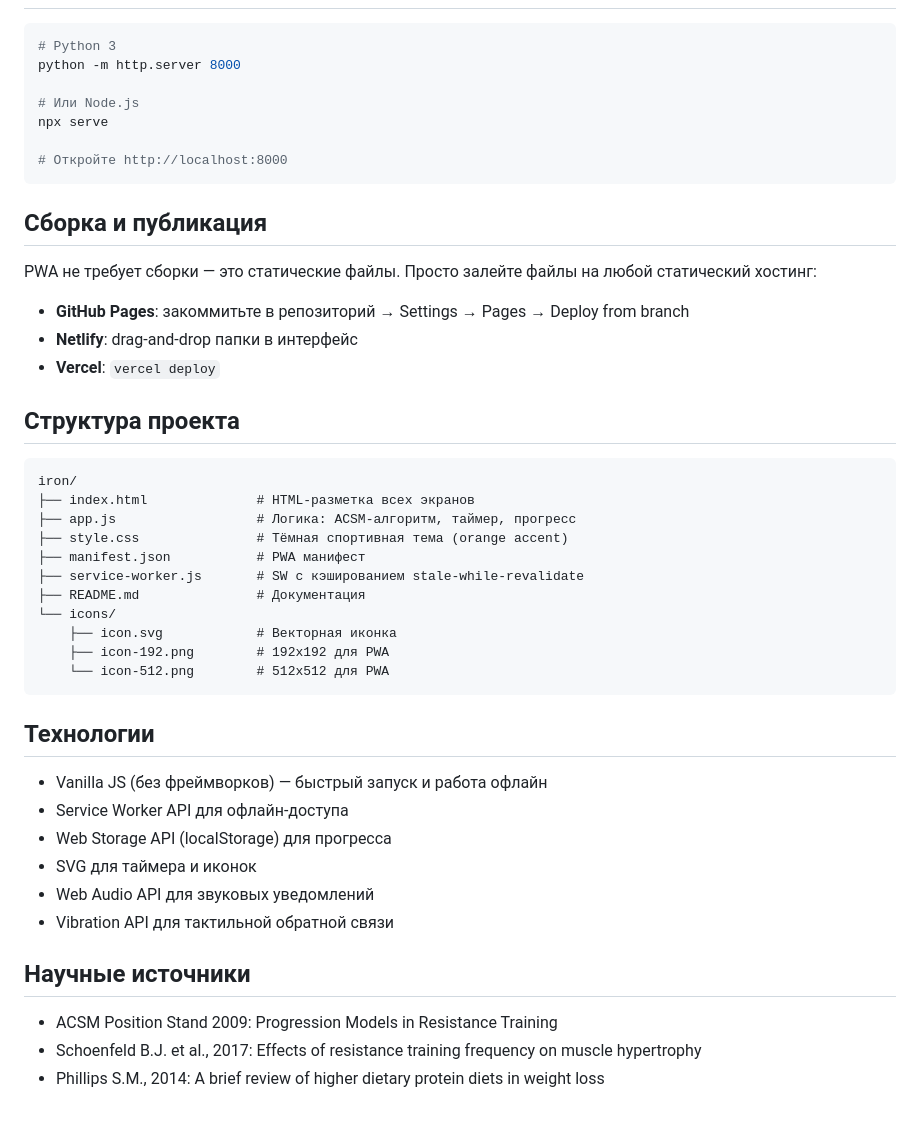
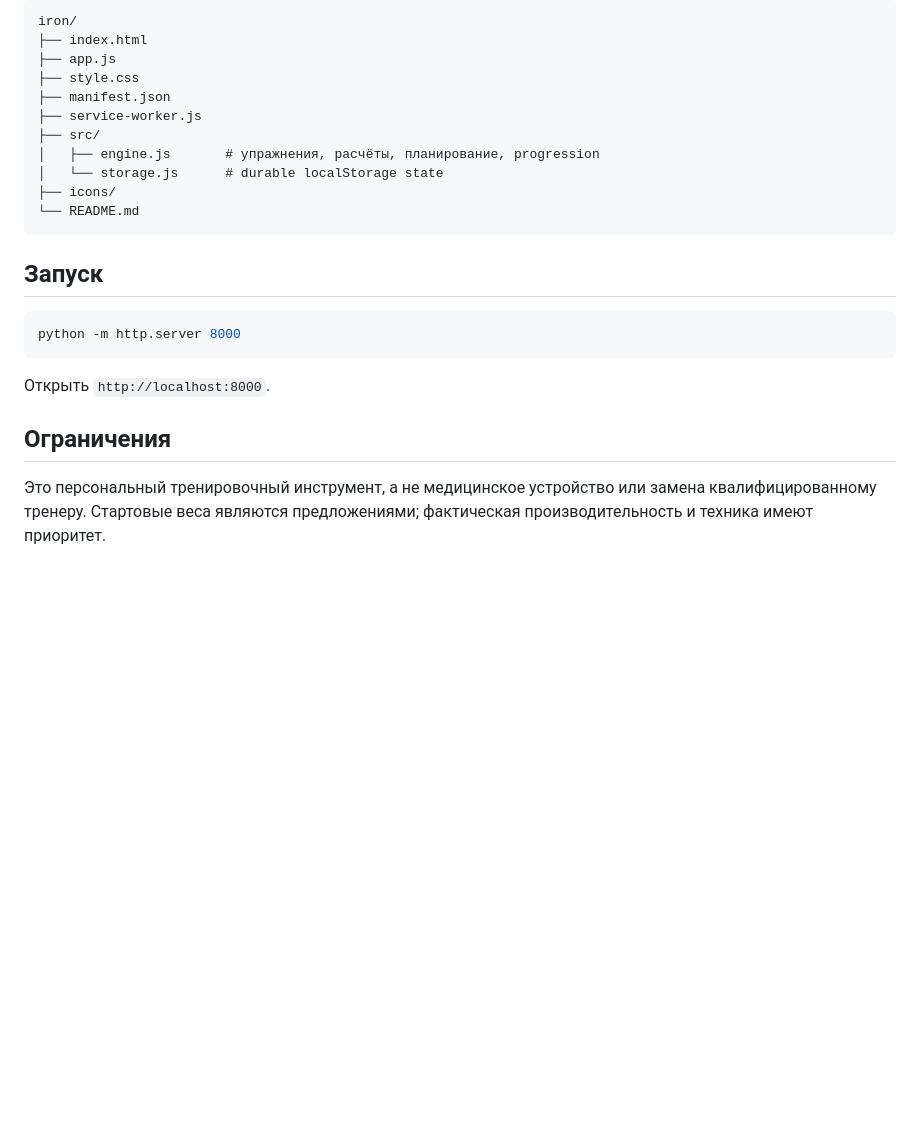
Before and after one commit to getto-dev/iron, a Markdown page: README.md, the part around one of its changes. Drawn GitHub-style; blank space fills up the shorter version.

Commit message:
docs: update README for v3 training model

````diff
--- a/README.md
+++ b/README.md
@@ -63,46 +74,25 @@
+```text
+iron/
+├── index.html
+├── app.js
+├── style.css
+├── manifest.json
+├── service-worker.js
+├── src/
+│   ├── engine.js       # упражнения, расчёты, планирование, progression
+│   └── storage.js      # durable localStorage state
+├── icons/
+└── README.md
+```
+
+## Запуск
 
 ```bash
-# Python 3
 python -m http.server 8000
-
-# Или Node.js
-npx serve
-
-# Откройте http://localhost:8000
 ```
 
-## Сборка и публикация
+Открыть `http://localhost:8000`.
 
-PWA не требует сборки — это статические файлы. Просто залейте файлы на любой статический хостинг:
-- **GitHub Pages**: закоммитьте в репозиторий → Settings → Pages → Deploy from branch
-- **Netlify**: drag-and-drop папки в интерфейс
-- **Vercel**: `vercel deploy`
+## Ограничения
 
-## Структура проекта
-
-```
-iron/
-├── index.html              # HTML-разметка всех экранов
-├── app.js                  # Логика: ACSM-алгоритм, таймер, прогресс
-├── style.css               # Тёмная спортивная тема (orange accent)
-├── manifest.json           # PWA манифест
-├── service-worker.js       # SW с кэшированием stale-while-revalidate
-├── README.md               # Документация
-└── icons/
-    ├── icon.svg            # Векторная иконка
-    ├── icon-192.png        # 192x192 для PWA
-    └── icon-512.png        # 512x512 для PWA
-```
-
-## Технологии
-- Vanilla JS (без фреймворков) — быстрый запуск и работа офлайн
-- Service Worker API для офлайн-доступа
-- Web Storage API (localStorage) для прогресса
-- SVG для таймера и иконок
-- Web Audio API для звуковых уведомлений
-- Vibration API для тактильной обратной связи
-
-## Научные источники
-- ACSM Position Stand 2009: Progression Models in Resistance Training
-- Schoenfeld B.J. et al., 2017: Effects of resistance training frequency on muscle hypertrophy
-- Phillips S.M., 2014: A brief review of higher dietary protein diets in weight loss
+Это персональный тренировочный инструмент, а не медицинское устройство или замена квалифицированному тренеру. Стартовые веса являются предложениями; фактическая производительность и техника имеют приоритет.
````
Also changed, not shown: other parts of README.md (+61 -50 lines).
